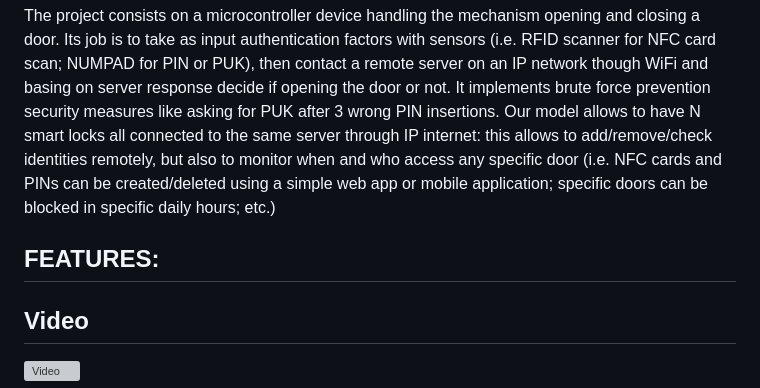
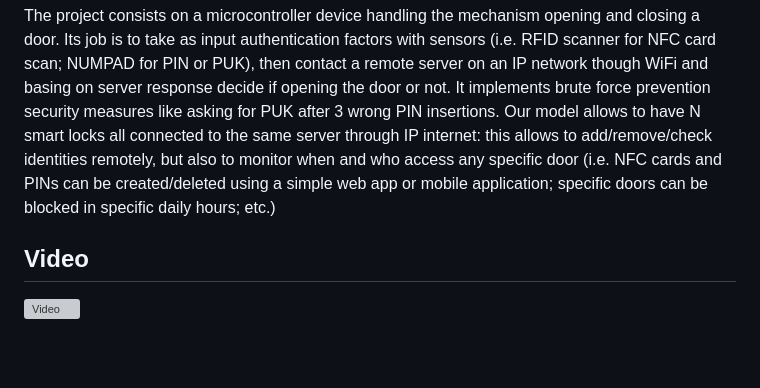
Before and after one commit to mosearc/smart_lock, a Markdown page: README.md, the part around the change. Drawn GitHub-style; blank space fills up the shorter version; grey boxes are pictures that could not be loaded.

```diff
--- a/README.md
+++ b/README.md
@@ -16,9 +16,6 @@
 
 ## Description
 The project consists on a microcontroller device handling the mechanism opening and closing a door. Its job is to take as input authentication factors with sensors (i.e. RFID scanner for NFC card scan; NUMPAD for PIN or PUK), then contact a remote server on an IP network though WiFi and basing on server response decide if opening the door or not. It implements brute force prevention security measures like asking for PUK after 3 wrong PIN insertions. Our model allows to have N smart locks all connected to the same server through IP internet: this allows to add/remove/check identities remotely, but also to monitor when and who access any specific door (i.e. NFC cards and PINs can be created/deleted using a simple web app or mobile application; specific doors can be blocked in specific daily hours; etc.)
-
-## FEATURES:
-
 ## Video
 [![Video](https://img.youtube.com/vi/HvxnWQClJyk/0.jpg)](https://www.youtube.com/watch?v=HvxnWQClJyk)
 
```
